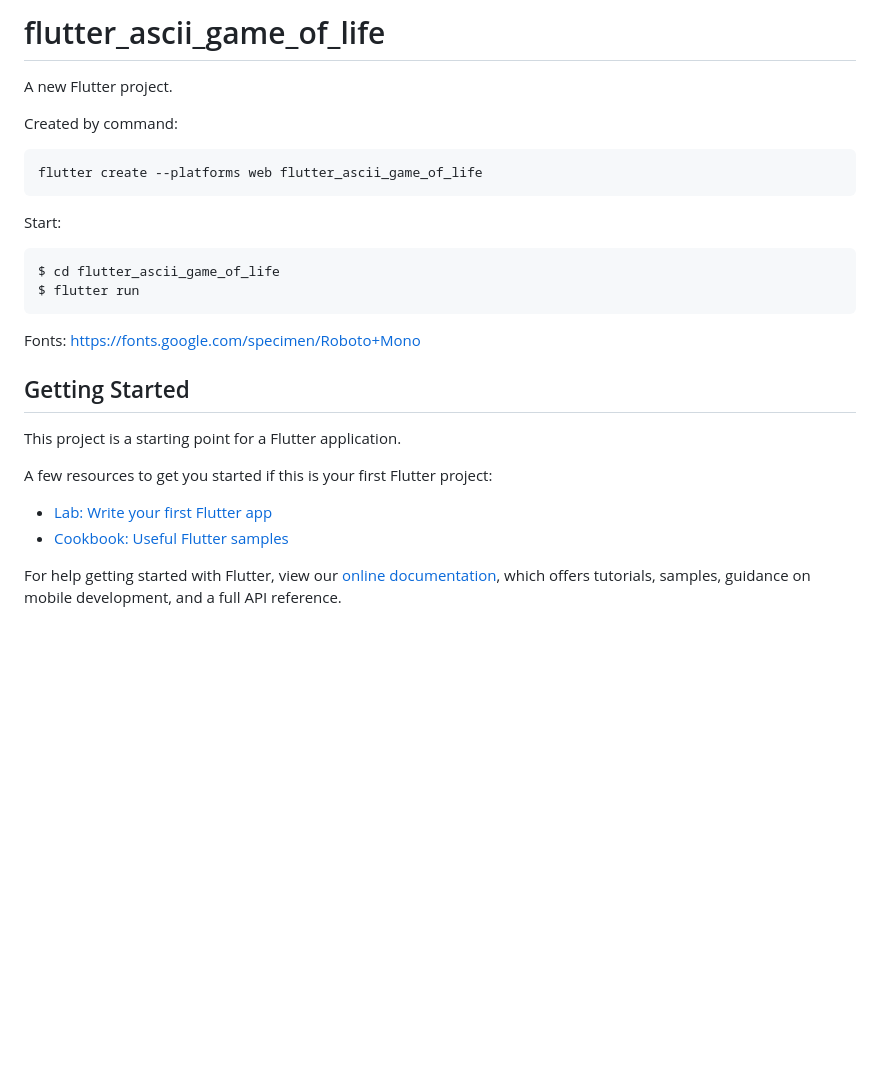
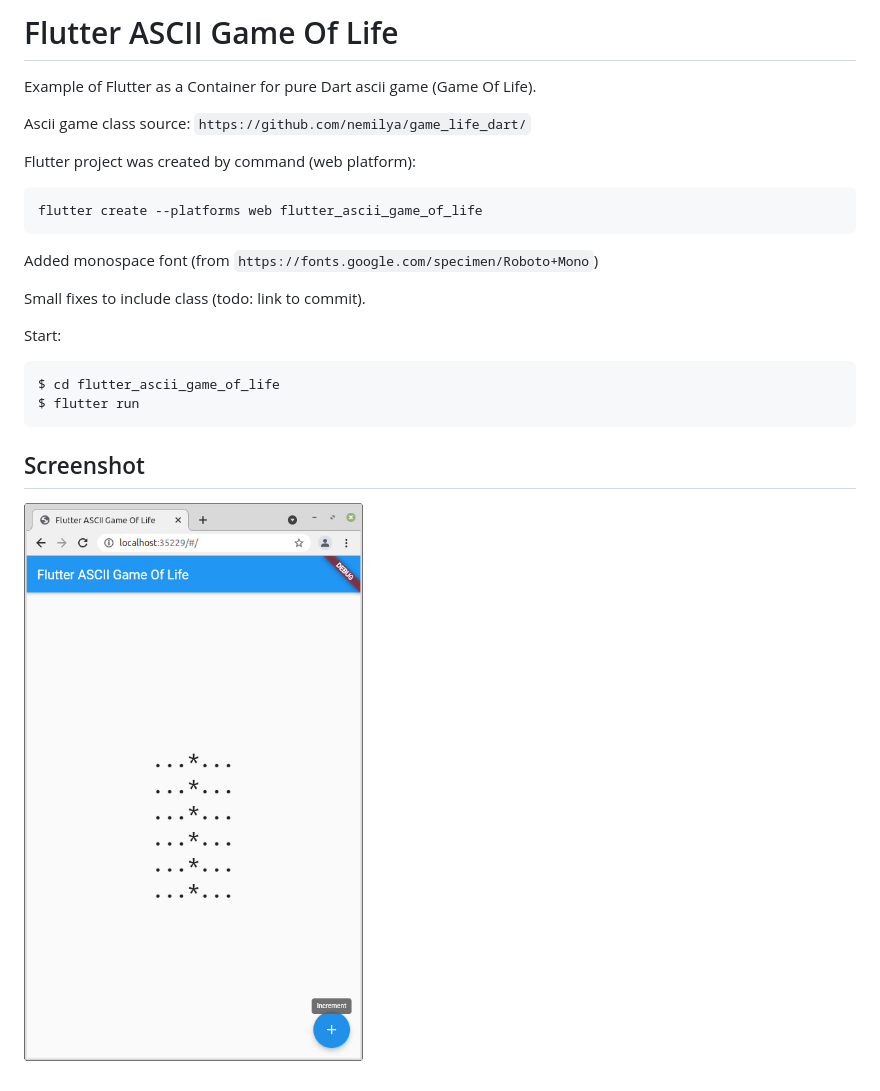
Before and after one commit to nemilya/flutter_ascii_game_of_life, a Markdown page: README.md, the part around the change. GitHub-like rendering; pictures changed too: flutter_ascii_game_of_life_screenshot.jpg (added); blank space fills up the shorter version.

Commit message:
Some text to Readme, and added screenshot

```diff
--- a/README.md
+++ b/README.md
@@ -1,27 +1,22 @@
-# flutter_ascii_game_of_life
+# Flutter ASCII Game Of Life
 
-A new Flutter project.
+Example of Flutter as a Container for pure Dart ascii game (Game Of Life).
 
-Created by command:
+Ascii game class source: `https://github.com/nemilya/game_life_dart/`
+
+Flutter project was created by command (web platform):
 
     flutter create --platforms web flutter_ascii_game_of_life
+
+Added monospace font (from `https://fonts.google.com/specimen/Roboto+Mono`)
+
+Small fixes to include class (todo: link to commit).
 
 Start:
 
     $ cd flutter_ascii_game_of_life
     $ flutter run
 
-Fonts: https://fonts.google.com/specimen/Roboto+Mono
+## Screenshot
 
-## Getting Started
-
-This project is a starting point for a Flutter application.
-
-A few resources to get you started if this is your first Flutter project:
-
-- [Lab: Write your first Flutter app](https://flutter.dev/docs/get-started/codelab)
-- [Cookbook: Useful Flutter samples](https://flutter.dev/docs/cookbook)
-
-For help getting started with Flutter, view our
-[online documentation](https://flutter.dev/docs), which offers tutorials,
-samples, guidance on mobile development, and a full API reference.
+![Flutter ASCII Game Of Life (web)](flutter_ascii_game_of_life_screenshot.jpg)
```
